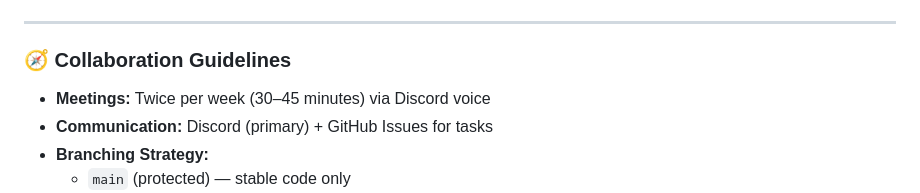
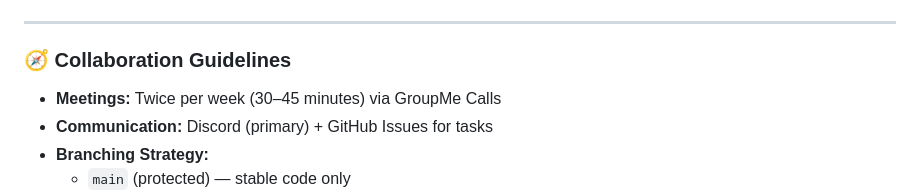
Before and after one commit to sarahhobbs232/swe-3313-fall-2025-team-03, a Markdown page: project-plan/team-assignments/README.md, the part around the change. Drawn GitHub-style.

```diff
--- a/project-plan/team-assignments/README.md
+++ b/project-plan/team-assignments/README.md
@@ -64,7 +64,7 @@ Each member contributes to all major project phases while maintaining ownership
 
 ### 🧭 Collaboration Guidelines
 
-- **Meetings:** Twice per week (30–45 minutes) via Discord voice
+- **Meetings:** Twice per week (30–45 minutes) via GroupMe Calls
 - **Communication:** Discord (primary) + GitHub Issues for tasks
 - **Branching Strategy:**
   - `main` (protected) — stable code only
```
